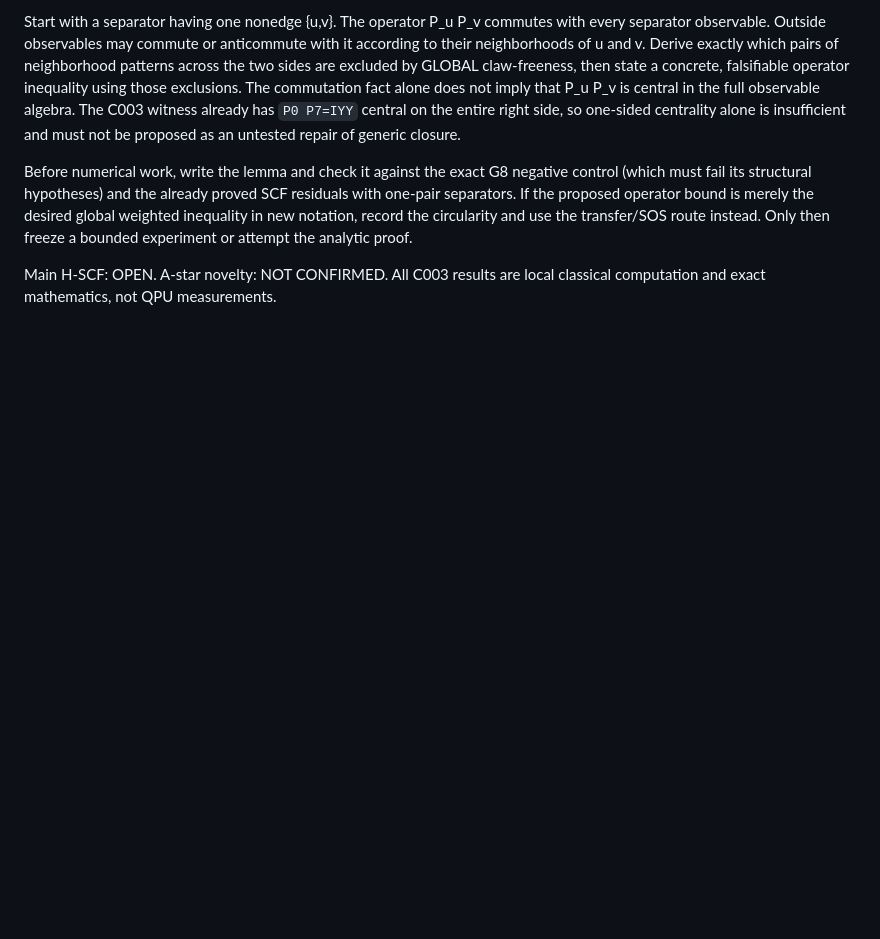
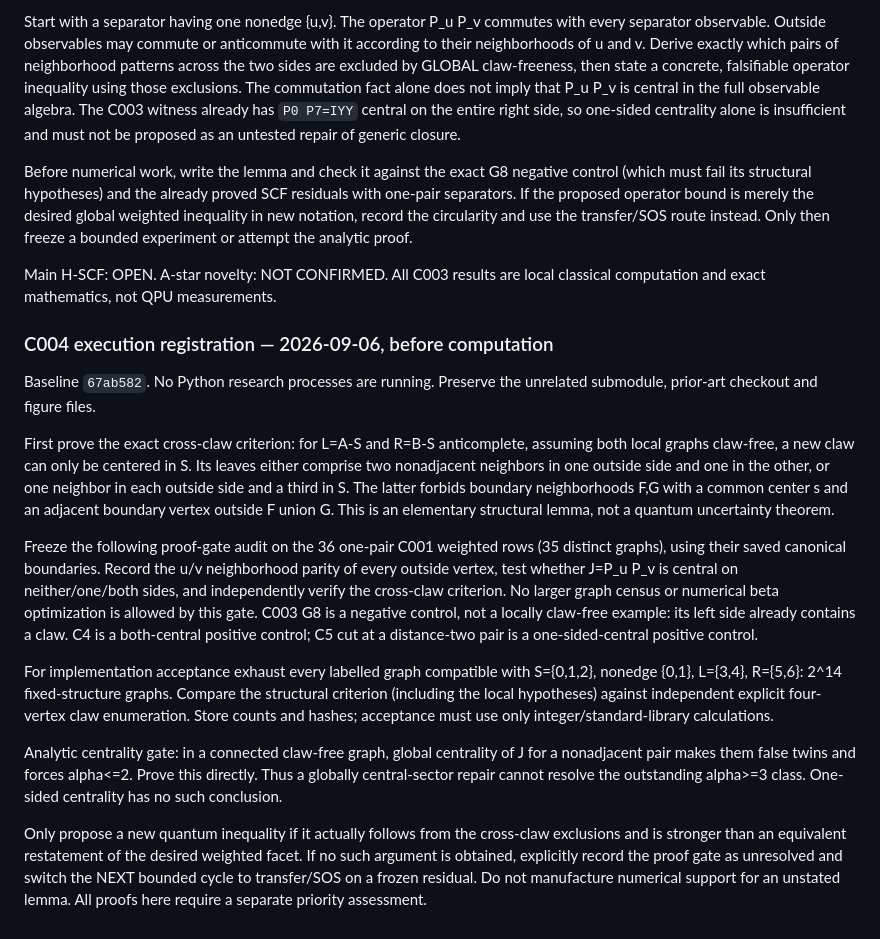
Before and after one commit to YaroslavPelekhov/Quantum, a Markdown page: experiments/pauli_fourth_moment_phase0/RESEARCH_CYCLE_LOG.md, the part around the change. Drawn GitHub-style; blank space fills up the shorter version.

Commit message:
Register C004 cross-claw and central-sector proof gate

```diff
--- a/experiments/pauli_fourth_moment_phase0/RESEARCH_CYCLE_LOG.md
+++ b/experiments/pauli_fourth_moment_phase0/RESEARCH_CYCLE_LOG.md
@@ -208,3 +208,43 @@ Only then freeze a bounded experiment or attempt the analytic proof.
 
 Main H-SCF: OPEN. A-star novelty: NOT CONFIRMED. All C003 results are local
 classical computation and exact mathematics, not QPU measurements.
+
+### C004 execution registration — 2026-09-06, before computation
+
+Baseline `67ab582`. No Python research processes are running. Preserve the
+unrelated submodule, prior-art checkout and figure files.
+
+First prove the exact cross-claw criterion: for L=A-S and R=B-S anticomplete,
+assuming both local graphs claw-free, a new claw can only be centered in S.
+Its leaves either comprise two nonadjacent neighbors in one outside side
+and one in the other, or one neighbor in each outside side and a third in S.
+The latter forbids boundary neighborhoods F,G with a common center s and
+an adjacent boundary vertex outside F union G. This is an elementary
+structural lemma, not a quantum uncertainty theorem.
+
+Freeze the following proof-gate audit on the 36 one-pair C001 weighted rows
+(35 distinct graphs), using their saved canonical boundaries. Record the
+u/v neighborhood parity of every outside vertex, test whether J=P_u P_v
+is central on neither/one/both sides, and independently verify the cross-claw
+criterion. No larger graph census or numerical beta optimization is allowed
+by this gate. C003 G8 is a negative control, not a locally claw-free example:
+its left side already contains a claw. C4 is a both-central positive control;
+C5 cut at a distance-two pair is a one-sided-central positive control.
+
+For implementation acceptance exhaust every labelled graph compatible with
+S={0,1,2}, nonedge {0,1}, L={3,4}, R={5,6}: 2^14 fixed-structure graphs.
+Compare the structural criterion (including the local hypotheses) against
+independent explicit four-vertex claw enumeration. Store counts and hashes;
+acceptance must use only integer/standard-library calculations.
+
+Analytic centrality gate: in a connected claw-free graph, global centrality
+of J for a nonadjacent pair makes them false twins and forces alpha<=2.
+Prove this directly. Thus a globally central-sector repair cannot resolve
+the outstanding alpha>=3 class. One-sided centrality has no such conclusion.
+
+Only propose a new quantum inequality if it actually follows from the
+cross-claw exclusions and is stronger than an equivalent restatement of
+the desired weighted facet. If no such argument is obtained, explicitly
+record the proof gate as unresolved and switch the NEXT bounded cycle to
+transfer/SOS on a frozen residual. Do not manufacture numerical support for
+an unstated lemma. All proofs here require a separate priority assessment.
```
